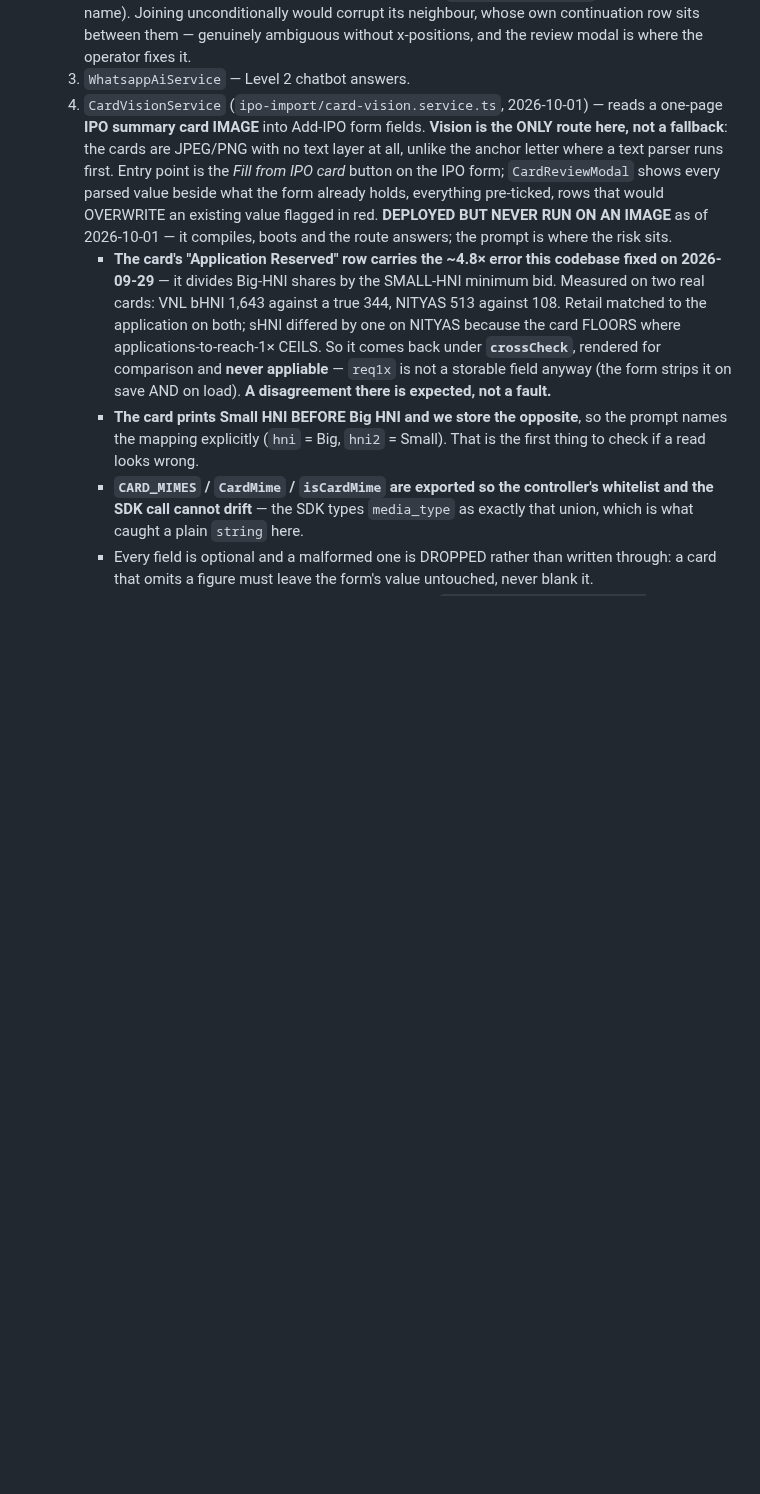
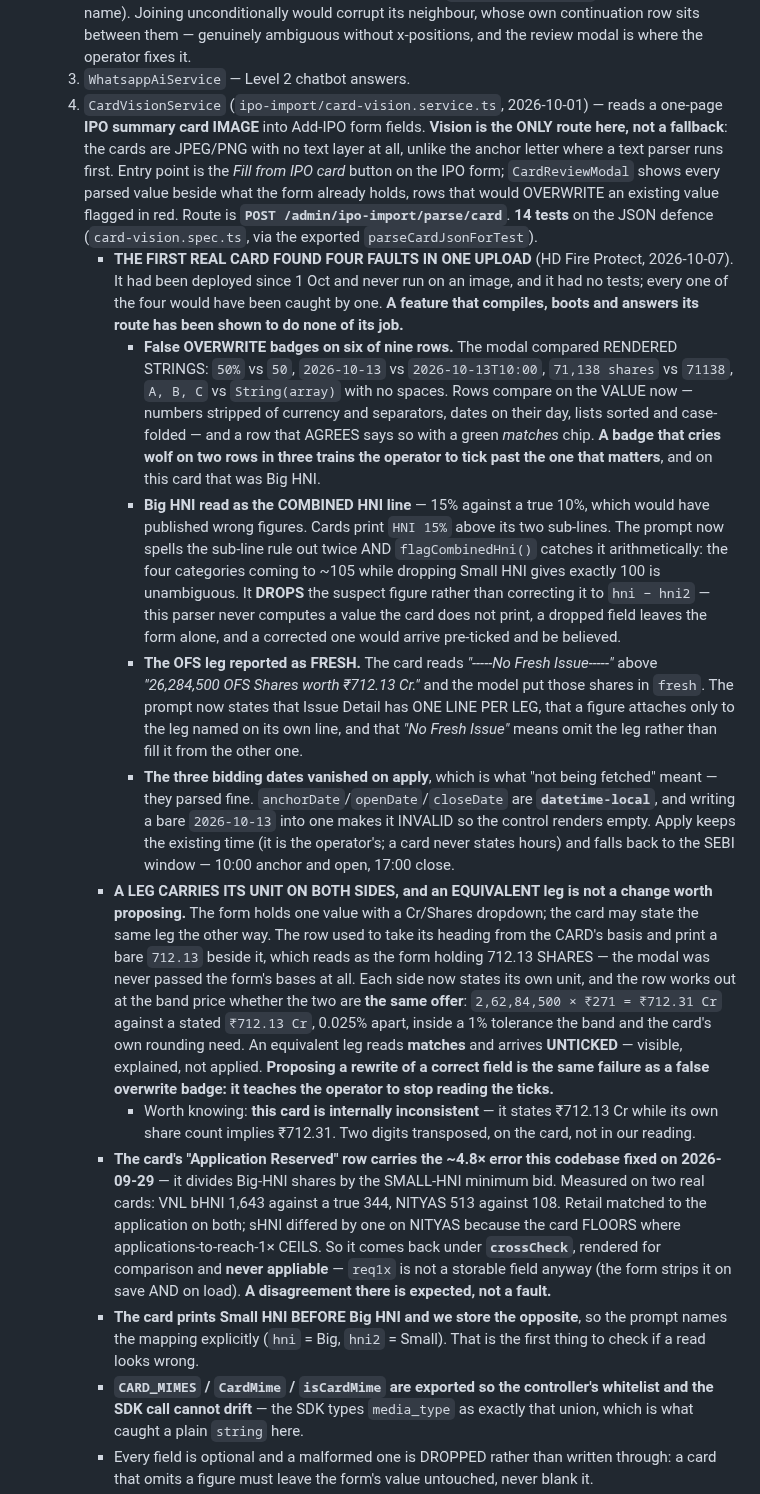
Before and after one commit to investoyard/Investoyard-WebApp, a Markdown page: CLAUDE.md, the part around one of its changes. Drawn GitHub-style; blank space fills up the shorter version.

Commit message:
CLAUDE.md: the card parser has now been run, and the single-leg rule
The file still said the IPO card parser was "DEPLOYED BUT NEVER RUN ON AN
IMAGE", which stopped being true on 7 Oct. Records what the first real
card found and what each fix encodes:

- four faults in one upload, on a feature that compiled, booted and
  answered its route for six days. A feature that passes all three has
  been shown to do none of its job.
- false overwrite badges on six of nine rows, from comparing rendered
  strings. A badge that cries wolf on two rows in three trains the
  operator to tick past the one that matters -- here, Big HNI.
- Big HNI read as the combined HNI line, 15 against a true 10, caught
  now by arithmetic rather than by asking the prompt nicely. It drops the
  suspect figure instead of computing hni - hni2, because a corrected
  value would arrive pre-ticked and be believed.
- the OFS leg reported as fresh on a card that says "No Fresh Issue".
- the three bidding dates being datetime-local, so a bare date blanks
  the control -- which is what "not being fetched" looked like.
- a leg carries its unit on both sides, and an equivalent leg arrives
  unticked. Proposing a rewrite of a correct field is the same failure as
  a false overwrite badge.
- that this particular card is internally inconsistent: it states
  Rs 712.13 Cr while its own share count implies Rs 712.31.

Also the single-leg completeness rule, which was 263 records rather than
the one reported.

Co-Authored-By: Claude Opus 5 <noreply@anthropic.com>

```diff
--- a/CLAUDE.md
+++ b/CLAUDE.md
@@ -314,7 +314,14 @@ cd apps/mobile && npx tsc --noEmit                 # mobile typecheck
   - **`parseAnchorRows(rows)` is split out of `parseAnchor(pdf)`** so the fixture is the letter's real extracted text — padding, wrapped names and all. **A parser that only accepts a PDF is a parser nobody writes a test for**, which is how all four faults survived.
   - **Known remaining limit**: when a name wraps BOTH sides of its numeric row *and* part of it sits on that row, only the on-row part is taken (SUNRISE reads `SUNRISE INVESTMENT`, not the full trust name). Joining unconditionally would corrupt its neighbour, whose own continuation row sits between them — genuinely ambiguous without x-positions, and the review modal is where the operator fixes it.
   3. `WhatsappAiService` — Level 2 chatbot answers.
-  4. `CardVisionService` (`ipo-import/card-vision.service.ts`, 2026-10-01) — reads a one-page **IPO summary card IMAGE** into Add-IPO form fields. **Vision is the ONLY route here, not a fallback**: the cards are JPEG/PNG with no text layer at all, unlike the anchor letter where a text parser runs first. Entry point is the *Fill from IPO card* button on the IPO form; `CardReviewModal` shows every parsed value beside what the form already holds, everything pre-ticked, rows that would OVERWRITE an existing value flagged in red. **DEPLOYED BUT NEVER RUN ON AN IMAGE** as of 2026-10-01 — it compiles, boots and the route answers; the prompt is where the risk sits.
+  4. `CardVisionService` (`ipo-import/card-vision.service.ts`, 2026-10-01) — reads a one-page **IPO summary card IMAGE** into Add-IPO form fields. **Vision is the ONLY route here, not a fallback**: the cards are JPEG/PNG with no text layer at all, unlike the anchor letter where a text parser runs first. Entry point is the *Fill from IPO card* button on the IPO form; `CardReviewModal` shows every parsed value beside what the form already holds, rows that would OVERWRITE an existing value flagged in red. Route is **`POST /admin/ipo-import/parse/card`**. **14 tests** on the JSON defence (`card-vision.spec.ts`, via the exported `parseCardJsonForTest`).
+     - **THE FIRST REAL CARD FOUND FOUR FAULTS IN ONE UPLOAD** (HD Fire Protect, 2026-10-07). It had been deployed since 1 Oct and never run on an image, and it had no tests; every one of the four would have been caught by one. **A feature that compiles, boots and answers its route has been shown to do none of its job.**
+       - **False OVERWRITE badges on six of nine rows.** The modal compared RENDERED STRINGS: `50%` vs `50`, `2026-10-13` vs `2026-10-13T10:00`, `71,138 shares` vs `71138`, `A, B, C` vs `String(array)` with no spaces. Rows compare on the VALUE now — numbers stripped of currency and separators, dates on their day, lists sorted and case-folded — and a row that AGREES says so with a green *matches* chip. **A badge that cries wolf on two rows in three trains the operator to tick past the one that matters**, and on this card that was Big HNI.
+       - **Big HNI read as the COMBINED HNI line** — 15% against a true 10%, which would have published wrong figures. Cards print `HNI 15%` above its two sub-lines. The prompt now spells the sub-line rule out twice AND `flagCombinedHni()` catches it arithmetically: the four categories coming to ~105 while dropping Small HNI gives exactly 100 is unambiguous. It **DROPS** the suspect figure rather than correcting it to `hni − hni2` — this parser never computes a value the card does not print, a dropped field leaves the form alone, and a corrected one would arrive pre-ticked and be believed.
+       - **The OFS leg reported as FRESH.** The card reads *"-----No Fresh Issue-----"* above *"26,284,500 OFS Shares worth ₹712.13 Cr."* and the model put those shares in `fresh`. The prompt now states that Issue Detail has ONE LINE PER LEG, that a figure attaches only to the leg named on its own line, and that *"No Fresh Issue"* means omit the leg rather than fill it from the other one.
+       - **The three bidding dates vanished on apply**, which is what "not being fetched" meant — they parsed fine. `anchorDate`/`openDate`/`closeDate` are **`datetime-local`**, and writing a bare `2026-10-13` into one makes it INVALID so the control renders empty. Apply keeps the existing time (it is the operator's; a card never states hours) and falls back to the SEBI window — 10:00 anchor and open, 17:00 close.
+     - **A LEG CARRIES ITS UNIT ON BOTH SIDES, and an EQUIVALENT leg is not a change worth proposing.** The form holds one value with a Cr/Shares dropdown; the card may state the same leg the other way. The row used to take its heading from the CARD's basis and print a bare `712.13` beside it, which reads as the form holding 712.13 SHARES — the modal was never passed the form's bases at all. Each side now states its own unit, and the row works out at the band price whether the two are **the same offer**: `2,62,84,500 × ₹271 = ₹712.31 Cr` against a stated `₹712.13 Cr`, 0.025% apart, inside a 1% tolerance the band and the card's own rounding need. An equivalent leg reads **matches** and arrives **UNTICKED** — visible, explained, not applied. **Proposing a rewrite of a correct field is the same failure as a false overwrite badge: it teaches the operator to stop reading the ticks.**
+       - Worth knowing: **this card is internally inconsistent** — it states ₹712.13 Cr while its own share count implies ₹712.31. Two digits transposed, on the card, not in our reading.
      - **The card's "Application Reserved" row carries the ~4.8× error this codebase fixed on 2026-09-29** — it divides Big-HNI shares by the SMALL-HNI minimum bid. Measured on two real cards: VNL bHNI 1,643 against a true 344, NITYAS 513 against 108. Retail matched to the application on both; sHNI differed by one on NITYAS because the card FLOORS where applications-to-reach-1× CEILS. So it comes back under **`crossCheck`**, rendered for comparison and **never appliable** — `req1x` is not a storable field anyway (the form strips it on save AND on load). **A disagreement there is expected, not a fault.**
      - **The card prints Small HNI BEFORE Big HNI and we store the opposite**, so the prompt names the mapping explicitly (`hni` = Big, `hni2` = Small). That is the first thing to check if a read looks wrong.
      - **`CARD_MIMES` / `CardMime` / `isCardMime` are exported so the controller's whitelist and the SDK call cannot drift** — the SDK types `media_type` as exactly that union, which is what caught a plain `string` here.
```
Also changed, not shown: other parts of CLAUDE.md (+1 -0 lines).
